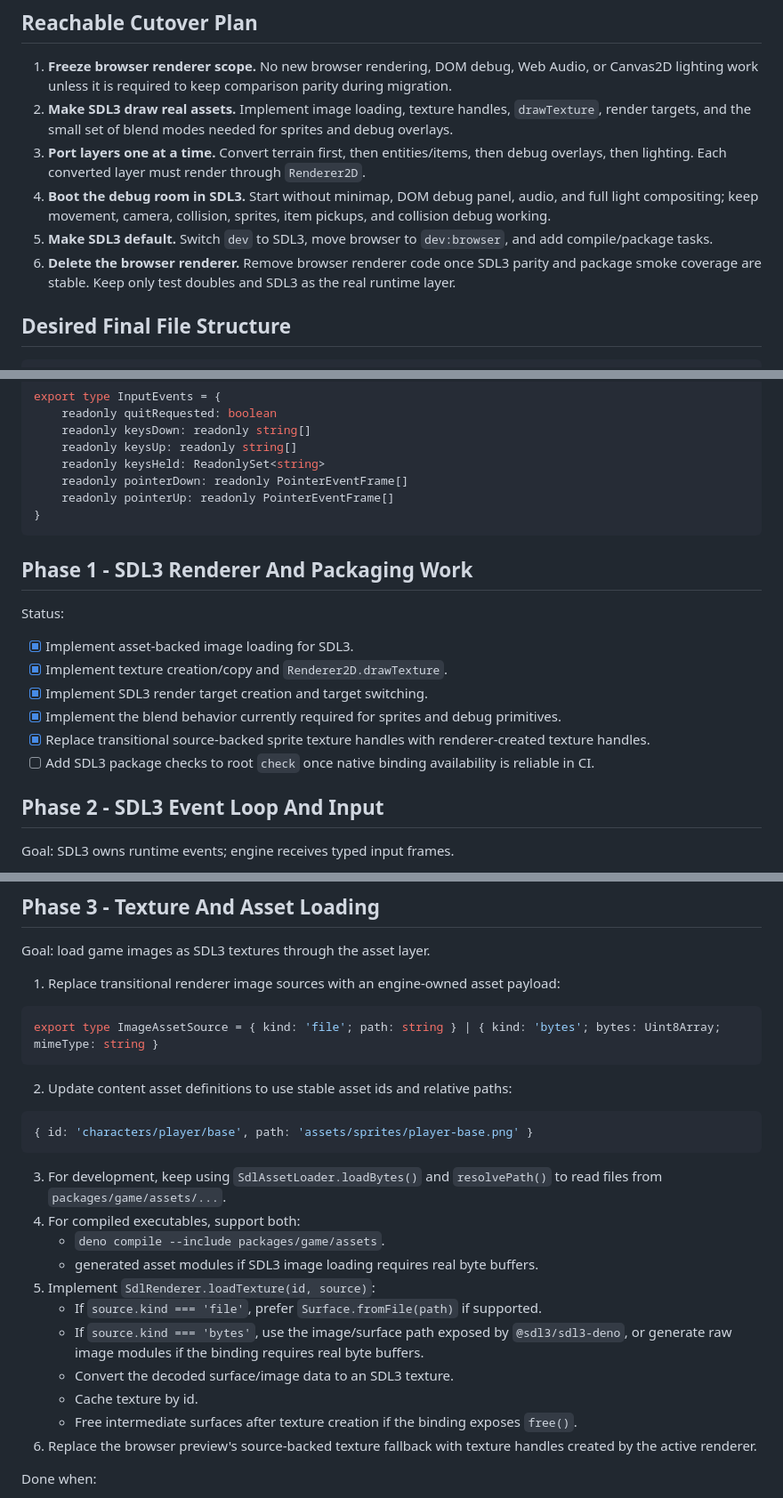
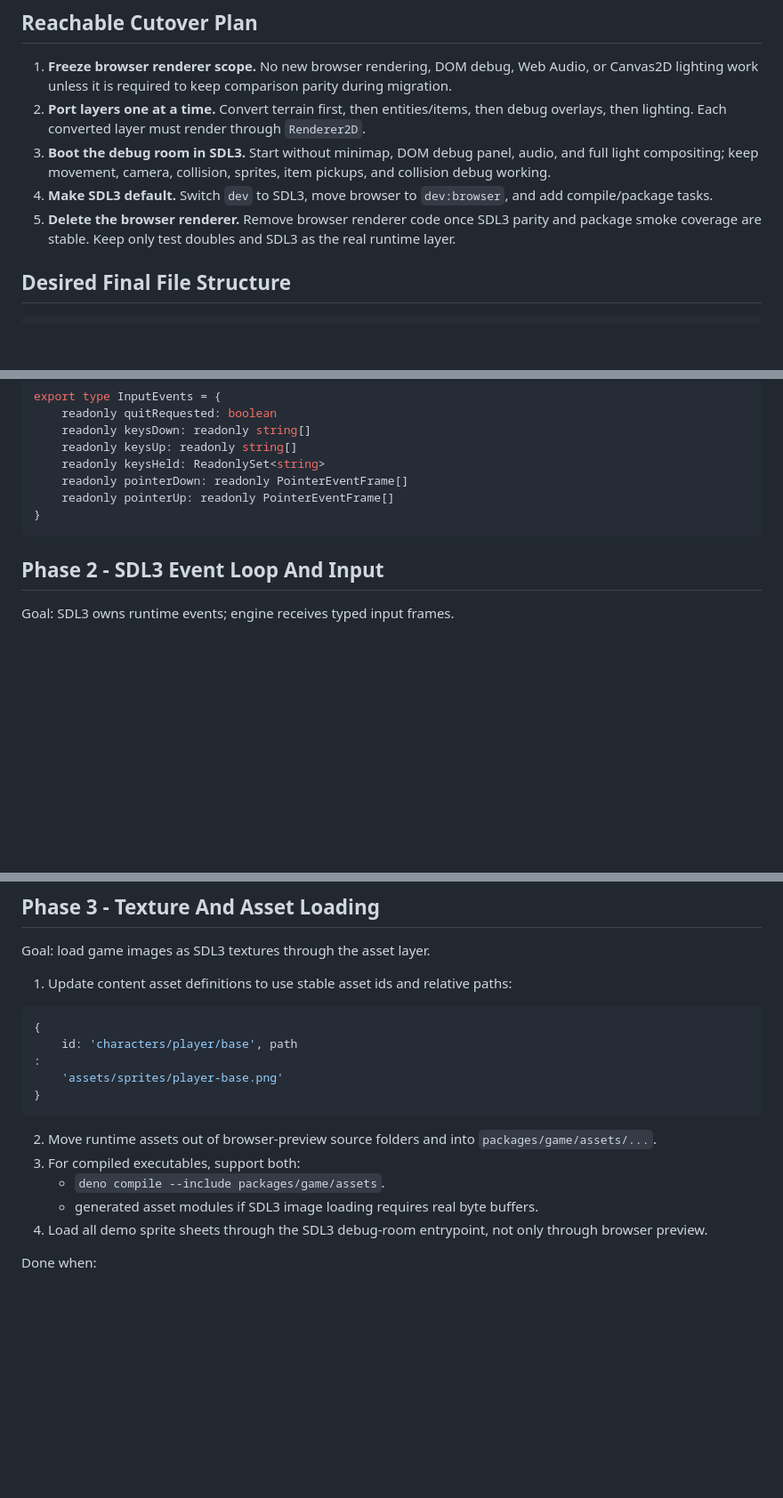
Before and after one commit to LocustOrg/sidebound, a Markdown page: agents/deno-sdl-migration.md, 3 parts joined by grey strips. Shown at 89% size. Rendered like a GitHub page; blank space fills up the shorter version.

Commit message:
Updating migration guide

````diff
--- a/agents/deno-sdl-migration.md
+++ b/agents/deno-sdl-migration.md
@@ -80,18 +80,15 @@ Reference links:
 1. **Freeze browser renderer scope.** No new browser rendering, DOM debug, Web
    Audio, or Canvas2D lighting work unless it is required to keep comparison
    parity during migration.
-2. **Make SDL3 draw real assets.** Implement image loading, texture handles,
-   `drawTexture`, render targets, and the small set of blend modes needed for
-   sprites and debug overlays.
-3. **Port layers one at a time.** Convert terrain first, then entities/items,
+2. **Port layers one at a time.** Convert terrain first, then entities/items,
    then debug overlays, then lighting. Each converted layer must render through
    `Renderer2D`.
-4. **Boot the debug room in SDL3.** Start without minimap, DOM debug panel, audio,
+3. **Boot the debug room in SDL3.** Start without minimap, DOM debug panel, audio,
    and full light compositing; keep movement, camera, collision, sprites, item
    pickups, and collision debug working.
-5. **Make SDL3 default.** Switch `dev` to SDL3, move browser to `dev:browser`, and
+4. **Make SDL3 default.** Switch `dev` to SDL3, move browser to `dev:browser`, and
    add compile/package tasks.
-6. **Delete the browser renderer.** Remove browser renderer code once SDL3
+5. **Delete the browser renderer.** Remove browser renderer code once SDL3
    parity and package smoke coverage are stable. Keep only test doubles and
    SDL3 as the real runtime layer.
 
@@ -253,20 +250,6 @@ export type InputEvents = {
 }
 ```
 
-## Phase 1 - SDL3 Renderer And Packaging Work
-
-Status:
-
-- [x] Implement asset-backed image loading for SDL3.
-- [x] Implement texture creation/copy and `Renderer2D.drawTexture`.
-- [x] Implement SDL3 render target creation and target switching.
-- [x] Implement the blend behavior currently required for sprites and debug
-  primitives.
-- [x] Replace transitional source-backed sprite texture handles with
-  renderer-created texture handles.
-- [ ] Add SDL3 package checks to root `check` once native binding availability
-  is reliable in CI.
-
 ## Phase 2 - SDL3 Event Loop And Input
 
 Goal: SDL3 owns runtime events; engine receives typed input frames.
@@ -286,35 +269,23 @@ Done when:
 
 Goal: load game images as SDL3 textures through the asset layer.
 
-1. Replace transitional renderer image sources with an engine-owned asset
-   payload:
+1. Update content asset definitions to use stable asset ids and relative paths:
 
 ```ts
-export type ImageAssetSource = { kind: 'file'; path: string } | { kind: 'bytes'; bytes: Uint8Array; mimeType: string }
+{
+    id: 'characters/player/base', path
+:
+    'assets/sprites/player-base.png'
+}
 ```
 
-2. Update content asset definitions to use stable asset ids and relative paths:
-
-```ts
-{ id: 'characters/player/base', path: 'assets/sprites/player-base.png' }
-```
-
-3. For development, keep using `SdlAssetLoader.loadBytes()` and
-   `resolvePath()` to read files from `packages/game/assets/...`.
-4. For compiled executables, support both:
+2. Move runtime assets out of browser-preview source folders and into
+   `packages/game/assets/...`.
+3. For compiled executables, support both:
     - `deno compile --include packages/game/assets`.
     - generated asset modules if SDL3 image loading requires real byte buffers.
-5. Implement `SdlRenderer.loadTexture(id, source)`:
-    - If `source.kind === 'file'`, prefer `Surface.fromFile(path)` if supported.
-    - If `source.kind === 'bytes'`, use the image/surface path exposed by
-      `@sdl3/sdl3-deno`, or generate raw image modules if the binding requires
-      real byte buffers.
-    - Convert the decoded surface/image data to an SDL3 texture.
-    - Cache texture by id.
-    - Free intermediate surfaces after texture creation if the binding exposes
-      `free()`.
-6. Replace the browser preview's source-backed texture fallback with texture
-   handles created by the active renderer.
+4. Load all demo sprite sheets through the SDL3 debug-room entrypoint, not only
+   through browser preview.
 
 Done when:
 
````
Also changed, not shown: other parts of agents/deno-sdl-migration.md (+12 -21 lines).
